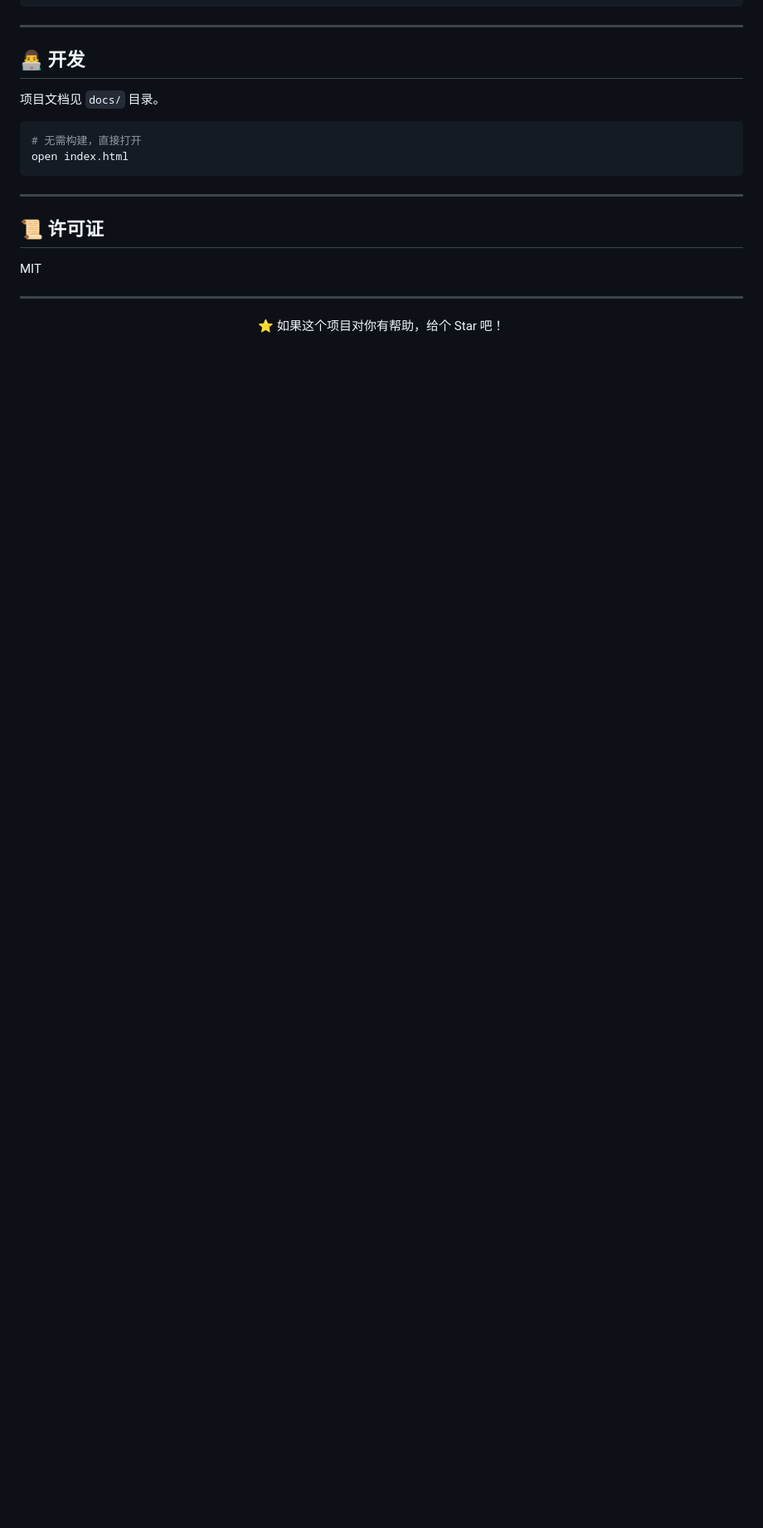
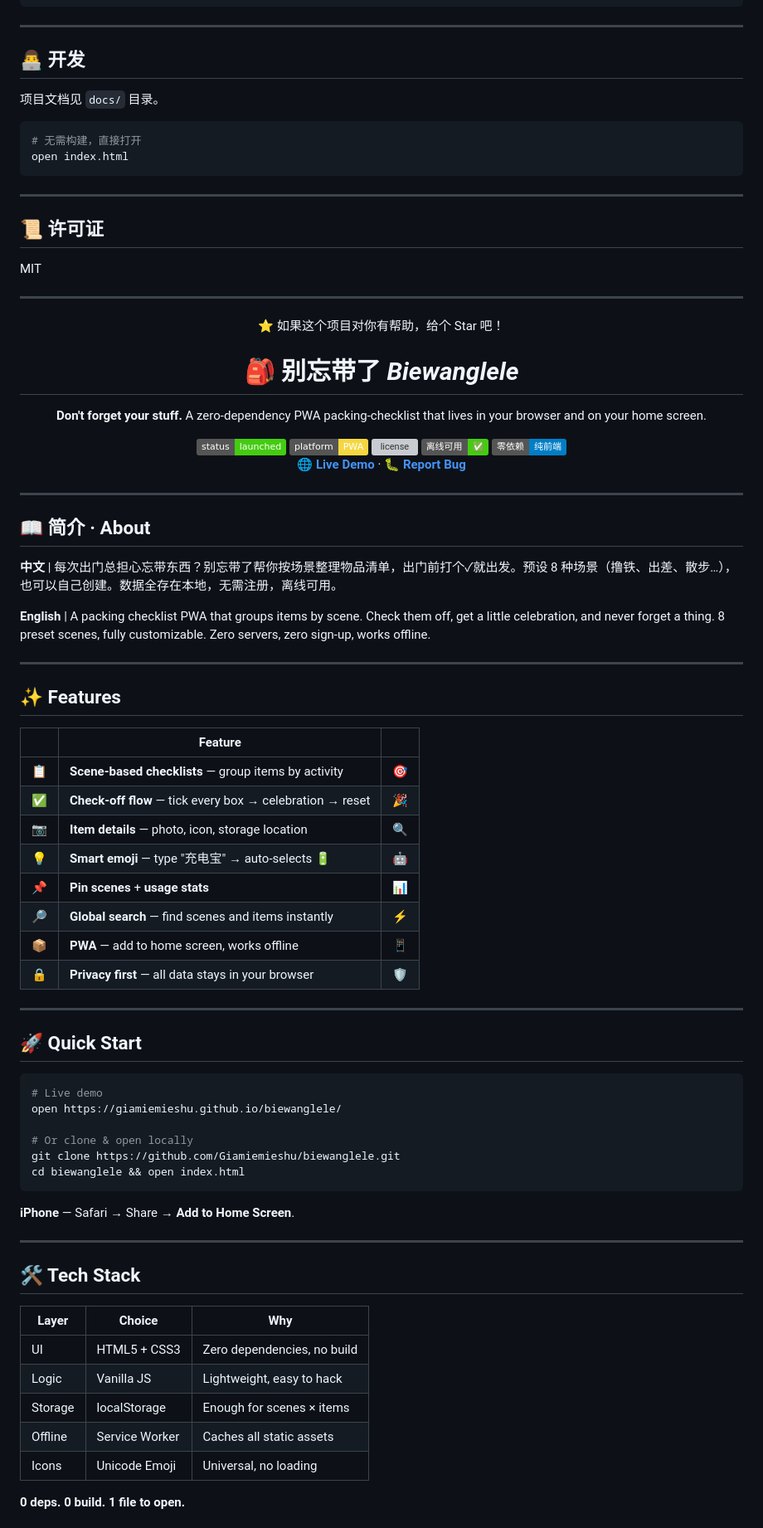
Before and after one commit to Giamiemieshu/biewanglele, a Markdown page: README.md, the part around one of its changes. Shown at 83% size. Drawn GitHub-style; badges without logos; blank space fills up the shorter version; grey boxes are pictures that could not be loaded.

Commit message:
docs: rewrite README — bilingual, badges, cleaner structure

````diff
--- a/README.md
+++ b/README.md
@@ -106,3 +106,71 @@ MIT
 <div align="center">
   <p>⭐ 如果这个项目对你有帮助，给个 Star 吧！</p>
 </div>
+<div align="center">
+  <h1>🎒 别忘带了 <i>Biewanglele</i></h1>
+  <p><b>Don't forget your stuff.</b> A zero‑dependency PWA packing‑checklist that lives in your browser and on your home screen.</p>
+  <p>
+    <img src="https://img.shields.io/badge/status-launched-success" alt="status"/>
+    <img src="https://img.shields.io/badge/platform-PWA-%23F5D742" alt="PWA"/>
+    <img src="https://img.shields.io/github/license/Giamiemieshu/biewanglele" alt="license"/>
+    <img src="https://img.shields.io/badge/离线可用-✅-brightgreen" alt="offline"/>
+    <img src="https://img.shields.io/badge/零依赖-纯前端-blue" alt="zero-dep"/>
+    <br/>
+    <a href="https://giamiemieshu.github.io/biewanglele/"><strong>🌐 Live Demo</strong></a>
+    ·
+    <a href="https://github.com/Giamiemieshu/biewanglele/issues"><strong>🐛 Report Bug</strong></a>
+  </p>
+</div>
+
+---
+
+## 📖 简介 · About
+
+**中文** | 每次出门总担心忘带东西？别忘带了帮你按场景整理物品清单，出门前打个✓就出发。预设 8 种场景（撸铁、出差、散步…），也可以自己创建。数据全存在本地，无需注册，离线可用。
+
+**English** | A packing checklist PWA that groups items by scene. Check them off, get a little celebration, and never forget a thing. 8 preset scenes, fully customizable. Zero servers, zero sign‑up, works offline.
+
+---
+
+## ✨ Features
+
+| | Feature | |
+|--|---------|--|
+| 📋 | **Scene‑based checklists** — group items by activity | 🎯 |
+| ✅ | **Check‑off flow** — tick every box → celebration → reset | 🎉 |
+| 📷 | **Item details** — photo, icon, storage location | 🔍 |
+| 💡 | **Smart emoji** — type "充电宝" → auto‑selects 🔋 | 🤖 |
+| 📌 | **Pin scenes** + **usage stats** | 📊 |
+| 🔎 | **Global search** — find scenes and items instantly | ⚡ |
+| 📦 | **PWA** — add to home screen, works offline | 📱 |
+| 🔒 | **Privacy first** — all data stays in your browser | 🛡️ |
+
+---
+
+## 🚀 Quick Start
+
+```bash
+# Live demo
+open https://giamiemieshu.github.io/biewanglele/
+
+# Or clone & open locally
+git clone https://github.com/Giamiemieshu/biewanglele.git
+cd biewanglele && open index.html
+```
+
+**iPhone** — Safari → Share → **Add to Home Screen**.
+
+---
+
+## 🛠️ Tech Stack
+
+| Layer | Choice | Why |
+|-------|--------|-----|
+| UI | HTML5 + CSS3 | Zero dependencies, no build |
+| Logic | Vanilla JS | Lightweight, easy to hack |
+| Storage | localStorage | Enough for scenes × items |
+| Offline | Service Worker | Caches all static assets |
+| Icons | Unicode Emoji | Universal, no loading |
+
+**0 deps. 0 build. 1 file to open.**
+
````
Also changed, not shown: other parts of README.md (+43 -0 lines).
